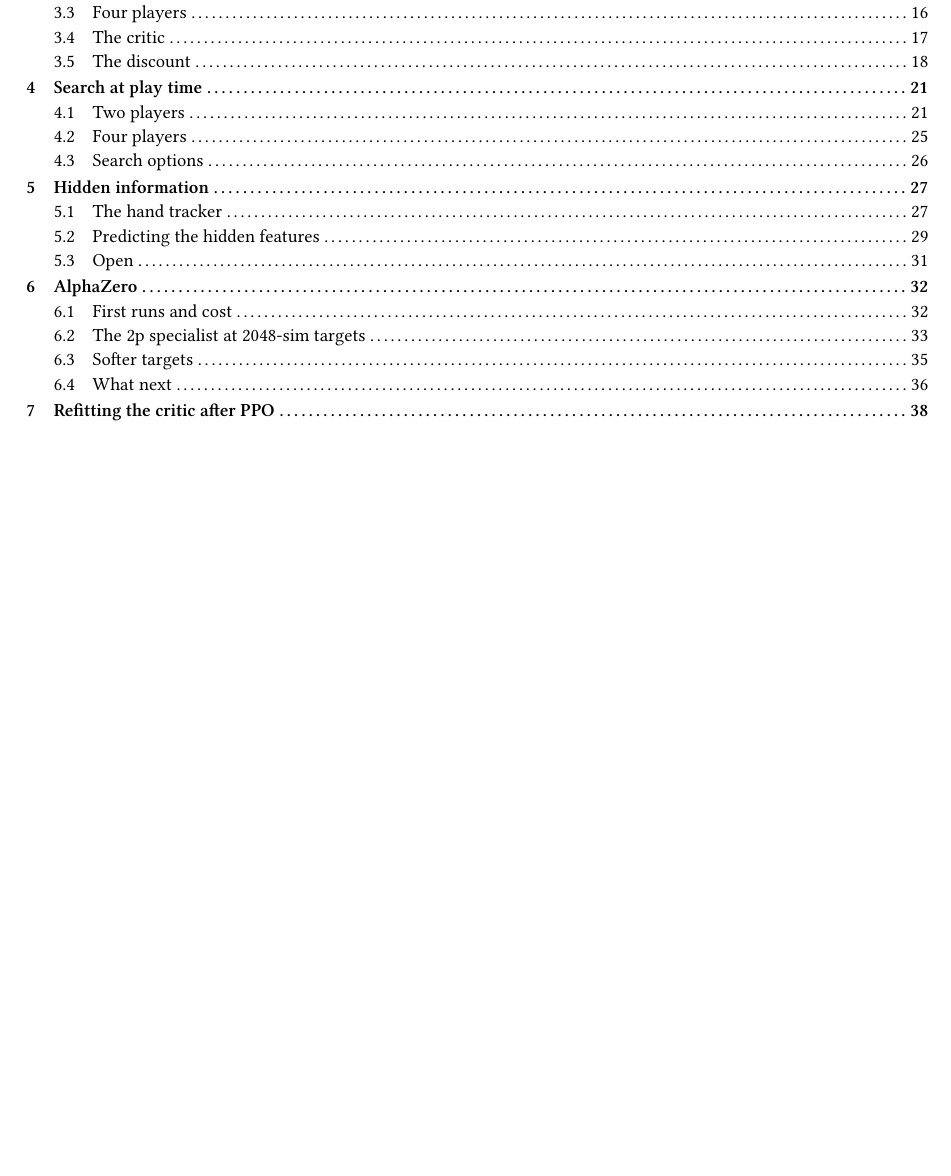
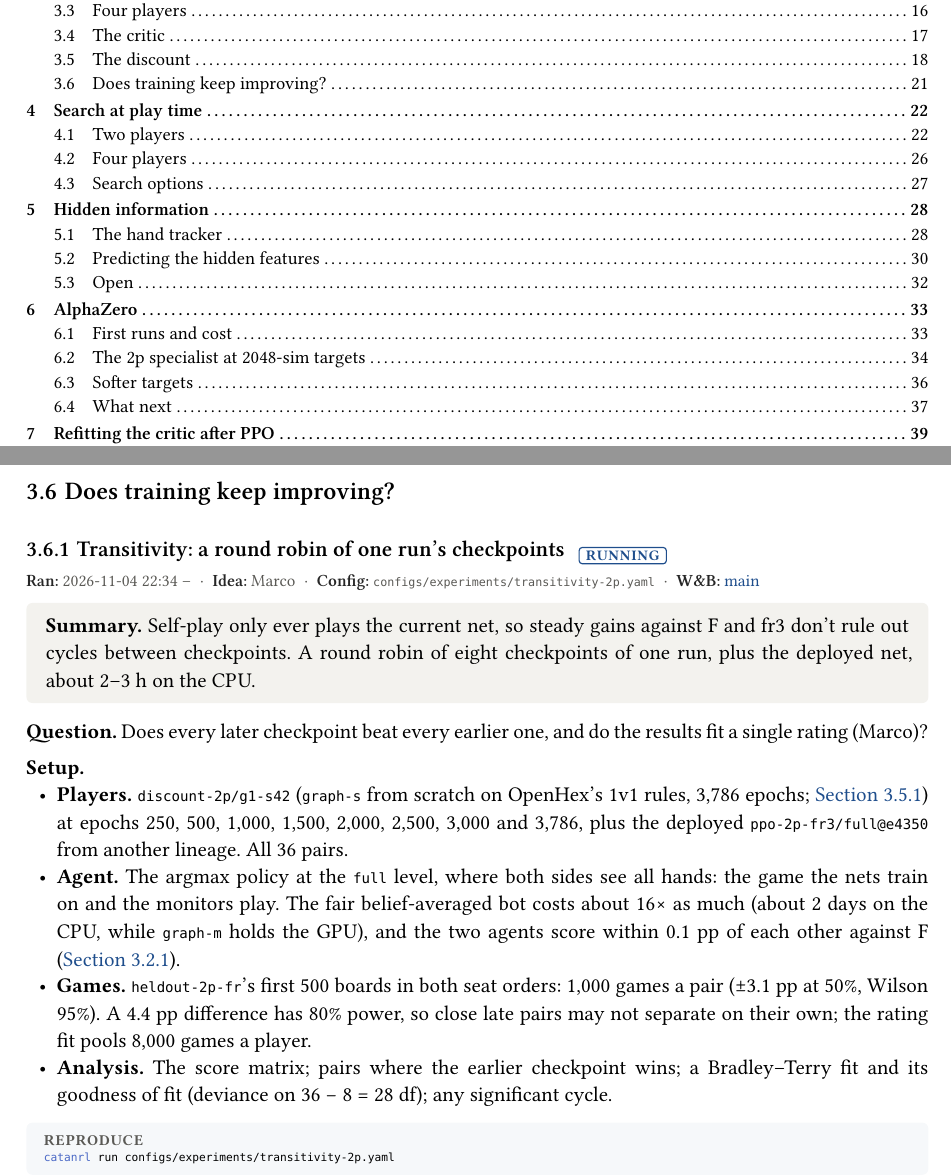
Before and after one commit to mcrco/catanrl-v2, a Typst document (report/report.typ, which reads report/sections/front.typ, report/sections/recipe.typ): part of page 1 of 65 before the commit and two parts of pages 1 and 21 of 66 after it, the two joined at a grey line, cut so that both start at the same text, the shorter picture padded with empty space. Compiled offline with Typst 0.15; a missing font is replaced by an installed copy or a similar font.

Commit message:
Report: transitivity-2p running (Marco): round robin of 8 discount-2p/g1-s42 checkpoints plus ppo-2p-fr3@e4350 on the cpu
Co-Authored-By: Claude Opus 5.5 <noreply@anthropic.com>
Claude-Session: https://claude.ai/code/session_01EzjTHdCtZQL2RxQ9Q2ew7C

````diff
--- a/report/sections/front.typ
+++ b/report/sections/front.typ
@@ -15,6 +15,7 @@ So far: self-play PPO on a graph network gives a strong raw policy, and search o
 == Latest results (4 November 2026)
 
 - *Running*: `graph-m`, a network about 2× wider and one layer deeper than every 1v1 net so far, from scratch for 3B steps on OpenHex's 1v1 rules at half `graph-s`'s learning rate (Marco; @exp:arch-graph-m-2p-lr). About 6 days, to roughly 10 November. At epoch 1,000 it is level with `graph-s` at the same steps (26.1% against 26.4% vs fr3, paired p = 0.91) and still improving, with updates the same size. The first try at `graph-s`'s learning rate fell behind `graph-s` at the same steps and stalled (20.0% against 31.0% vs fr3 at epoch 1,400, paired p = 3e-9), with policy updates about 5× larger; stopped at epoch 1,500 (@exp:arch-graph-m-2p).
+- *Running*: transitivity, a round robin of eight checkpoints of one 1v1 run plus the deployed net, 36 pairs × 1,000 games on the CPU (Marco; @exp:recipe-transitivity). About 2–3 h.
 
 - *Search depth sweep* (Marco; @exp:search-depth-2p). MCTS at 64 to 16,384 sims against the same checkpoint's raw policy, five checkpoints of one run, 1,000 games per cell. More search helps every checkpoint at every step, with no plateau by 16,384 sims: each 4× adds 3–7 points (final net: 53.9, 57.0, 60.5% at 1,024, 4,096, 16,384). Weaker nets gain more (82.0% for the epoch-50 net at 4,096; the epoch-150 net 76.4 → 80.7% from 4,096 to 16,384). Paused on 3 November with two 16,384-sim cells (e1500, e50) still to play.
 - *Trading between equals* (Marco; @exp:trade-2v2). Two seats that trade with each other, against two copies of the same net that can't, take 61.7% (adjacent) and 62.9% (alternating) of 4p games, against exactly 50 without trading (+11.7 and +12.9 pp paired, 4,000 games a row). Both traders gain, so it isn't exploitation of a naive acceptor. Against F the pair goes from 93 to 96%.
--- a/report/sections/recipe.typ
+++ b/report/sections/recipe.typ
@@ -418,3 +418,27 @@ Pooled over seeds, `g1` scores 98.34 against F and 43.5 against the reference, `
 PYTORCH_CUDA_ALLOC_CONF=expandable_segments:True catanrl run configs/experiments/discount-2p.yaml
 catanrl run configs/experiments/discount-2p-h2h.yaml   # g1 vs g999 within each seed
 ```)
+
+== Does training keep improving?
+
+=== Transitivity: a round robin of one run's checkpoints #chip("running") <exp:recipe-transitivity>
+#meta(
+  dates: "2026-11-04 22:34 –",
+  owner: "marco",
+  config: "configs/experiments/transitivity-2p.yaml",
+  wandb: (("transitivity-2p-main-33604123", "main"),),
+  records: (),
+)
+#tldr[Self-play only ever plays the current net, so steady gains against F and fr3 don't rule out cycles between checkpoints. A round robin of eight checkpoints of one run, plus the deployed net, about 2–3 h on the CPU.]
+
+*Question.* Does every later checkpoint beat every earlier one, and do the results fit a single rating (Marco)?
+
+#lead[Setup.]
+- *Players.* `discount-2p/g1-s42` (`graph-s` from scratch on OpenHex's 1v1 rules, 3,786 epochs; @exp:recipe-discount) at epochs 250, 500, 1,000, 1,500, 2,000, 2,500, 3,000 and 3,786, plus the deployed `ppo-2p-fr3/full@e4350` from another lineage. All 36 pairs.
+- *Agent.* The argmax policy at the `full` level, where both sides see all hands: the game the nets train on and the monitors play. The fair belief-averaged bot costs about 16× as much (about 2 days on the CPU, while `graph-m` holds the GPU), and the two agents score within 0.1 pp of each other against F (@exp:recipe-2p-full).
+- *Games.* `heldout-2p-fr`'s first 500 boards in both seat orders: 1,000 games a pair (±3.1 pp at 50%, Wilson 95%). A 4.4 pp difference has 80% power, so close late pairs may not separate on their own; the rating fit pools 8,000 games a player.
+- *Analysis.* The score matrix; pairs where the earlier checkpoint wins; a Bradley–Terry fit and its goodness of fit (deviance on 36 − 8 = 28 df); any significant cycle.
+
+#repro(```sh
+catanrl run configs/experiments/transitivity-2p.yaml
+```)
````
